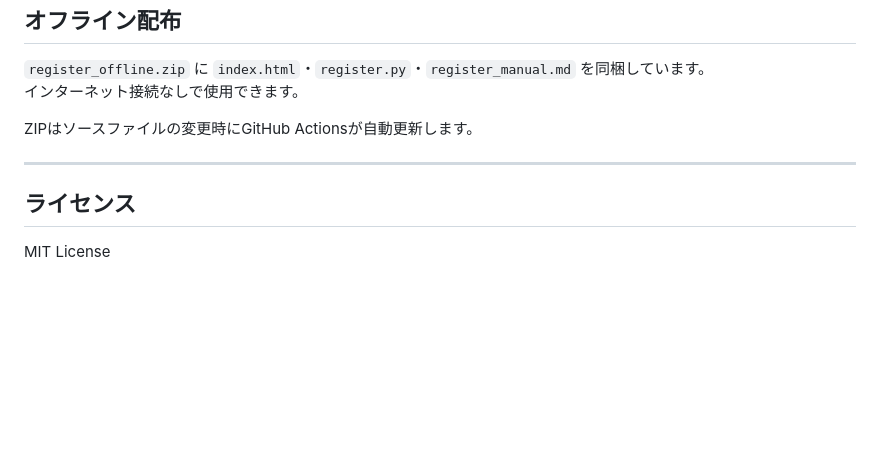
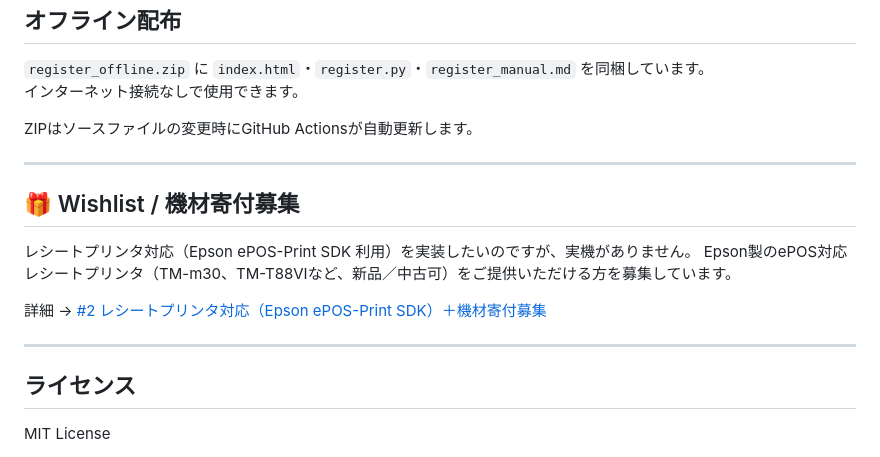
Before and after one commit to kusanaginoturugi/register, a Markdown page: README.md, the part around the change. GitHub-like rendering; blank space fills up the shorter version.

Commit message:
docs: READMEにレシートプリンタ機能の寄付募集セクション追加
Issue #2 へのリンクを設置。

Co-Authored-By: Claude Sonnet 4.6 <noreply@anthropic.com>

```diff
--- a/README.md
+++ b/README.md
@@ -111,6 +111,15 @@ ZIPはソースファイルの変更時にGitHub Actionsが自動更新します
 
 ---
 
+## 🎁 Wishlist / 機材寄付募集
+
+レシートプリンタ対応（Epson ePOS-Print SDK 利用）を実装したいのですが、実機がありません。
+Epson製のePOS対応レシートプリンタ（TM-m30、TM-T88VIなど、新品／中古可）をご提供いただける方を募集しています。
+
+詳細 → [#2 レシートプリンタ対応（Epson ePOS-Print SDK）＋機材寄付募集](https://github.com/kusanaginoturugi/register/issues/2)
+
+---
+
 ## ライセンス
 
 MIT License
```
